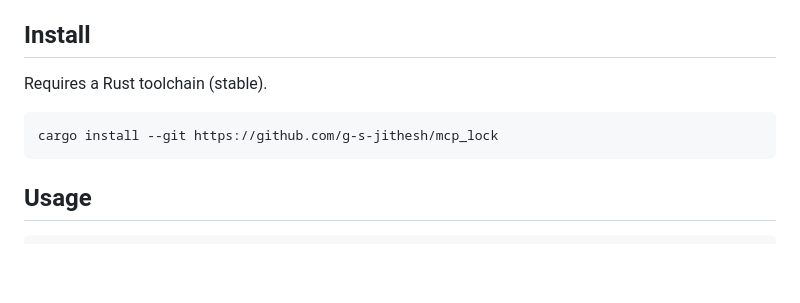
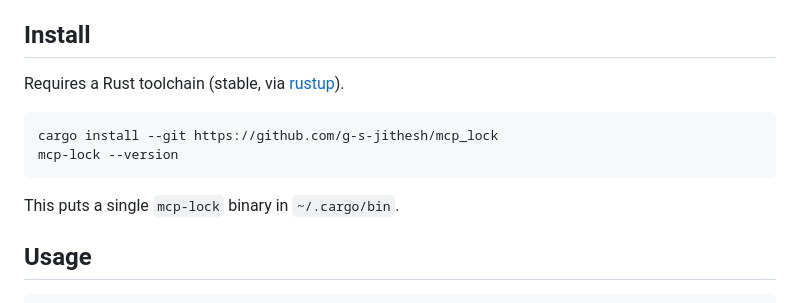
Before and after one commit to g-s-jithesh/mcp_lock, a Markdown page: README.md, the part around one of its changes. Rendered like a GitHub page; blank space fills up the shorter version.

````diff
--- a/README.md
+++ b/README.md
@@ -49,11 +54,14 @@ how to re-approve. If `mcp.lock` is unreadable, `mcp-lock` fails closed and hide
 
 ## Install
 
-Requires a Rust toolchain (stable).
+Requires a Rust toolchain (stable, via [rustup](https://rustup.rs)).
 
 ```bash
 cargo install --git https://github.com/g-s-jithesh/mcp_lock
+mcp-lock --version
 ```
+
+This puts a single `mcp-lock` binary in `~/.cargo/bin`.
 
 ## Usage
 
````
Also changed, not shown: other parts of README.md (+17 -4 lines), docs/demo.gif (added), 1 other file.
